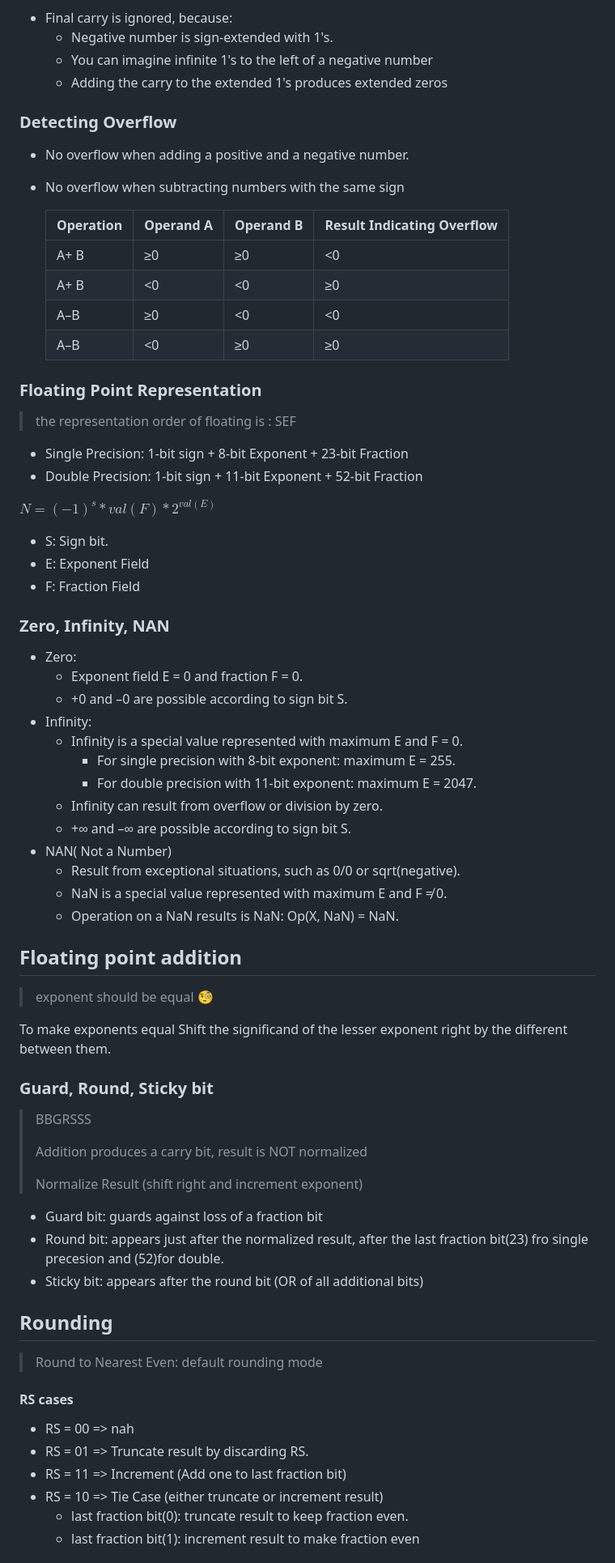
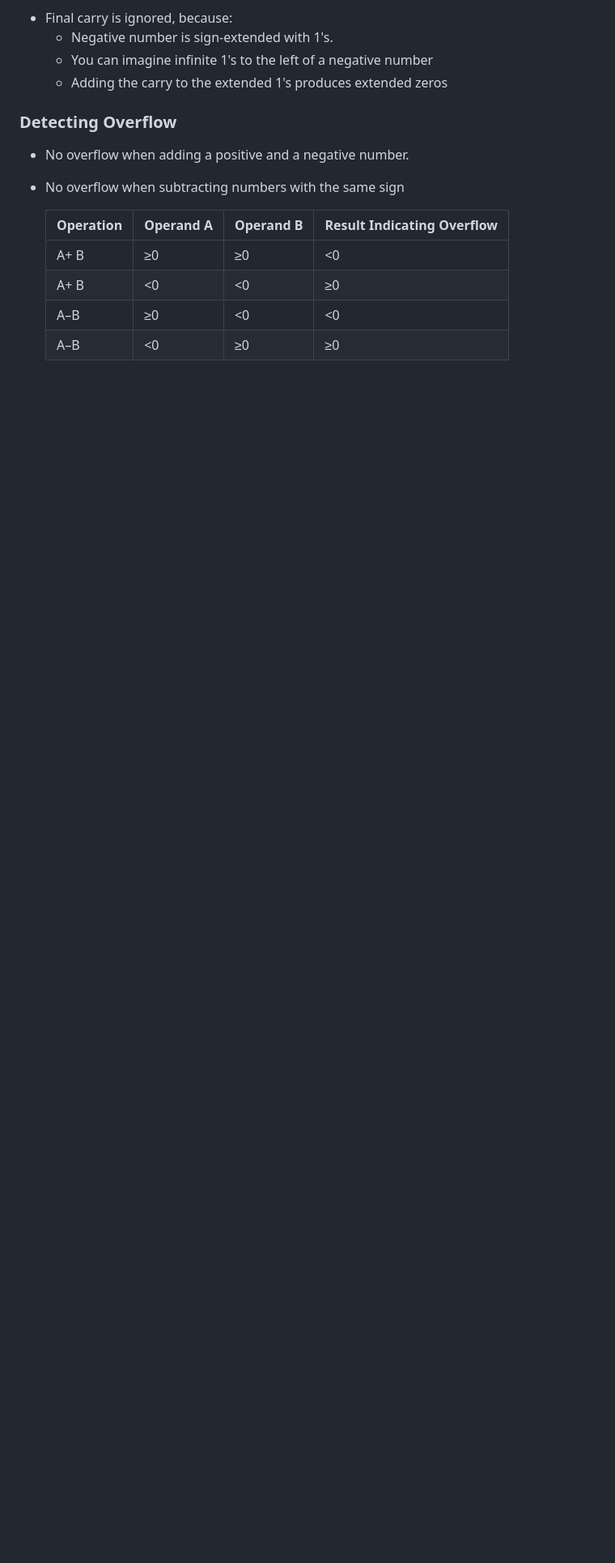
Before and after one commit to Maen1/iium, a Markdown page: caal.md, the part around the change printed below. Shown: that part at 81% size. GitHub-like rendering; blank space fills up the shorter version.

```diff
--- a/caal.md
+++ b/caal.md
@@ -192,66 +192,3 @@ $(11011)_2 = 1×2^4 + 1×2^3 + 0×2^2 + 1×2^1 + 1 = 27$
   | A–B       | <0        | ≥0        | ≥0                         |
 
 
-
-### Floating Point Representation
-
-> the  representation order of floating is : SEF
-
-* Single Precision: 1-bit sign  + 8-bit Exponent + 23-bit Fraction
-* Double Precision: 1-bit sign  + 11-bit Exponent + 52-bit Fraction
-
-$N = (-1)^s * val(F) * 2^{val(E)}$
-
-* S: Sign bit.
-* E: Exponent Field
-* F: Fraction Field
-
-### Zero, Infinity, NAN
-
-* Zero:
-  * Exponent field E = 0 and fraction F = 0.
-  * +0 and –0 are possible according to sign bit S.
-* Infinity:
-  * Infinity is a special value represented with maximum E and F = 0.
-    * For single precision with 8-bit exponent: maximum E = 255.
-    * For double precision with 11-bit exponent: maximum E = 2047.
-  * Infinity can result from overflow or division by zero.
-  * +∞ and –∞ are possible according to sign bit S.
-* NAN( Not a Number)
-  * Result from exceptional situations, such as 0/0 or sqrt(negative).
-  *  NaN is a special value represented with maximum E and F ≠ 0.
-  *  Operation on a NaN results is NaN: Op(X, NaN) = NaN.
-
-## Floating point addition
-
-> exponent should be equal 🧐
-
-To make exponents equal Shift the significand of the lesser exponent right by the different between them.
-
-### Guard, Round, Sticky bit
-
-> BBGRSSS
->
-> Addition produces a carry bit, result is NOT normalized
->
-> Normalize Result (shift right and increment exponent)
-
-*  Guard bit: guards against loss of a fraction bit
-* Round bit: appears just after the normalized result, after the last fraction bit(23) fro single precesion and (52)for double.
-* Sticky bit: appears after the round bit (OR of all additional bits)
-
-## Rounding
-
-> Round to Nearest Even: default rounding mode
-
-#### RS cases
-
-* RS = 00 =>  nah
-* RS = 01 => Truncate result by discarding RS.
-* RS = 11 => Increment (Add one to last  fraction bit)
-* RS = 10 => Tie Case (either truncate or increment result)
-  * last  fraction bit(0): truncate result to keep fraction even.
-  * last  fraction bit(1): increment result to make fraction even
-
-
-
```
Also changed, not shown: other parts of caal.md (+114 -15 lines), images/divide_algorithm.png (added), images/division.png (added), images/mips_all.png (added), images/multiply_algorithm.png (added), 2 other files.
